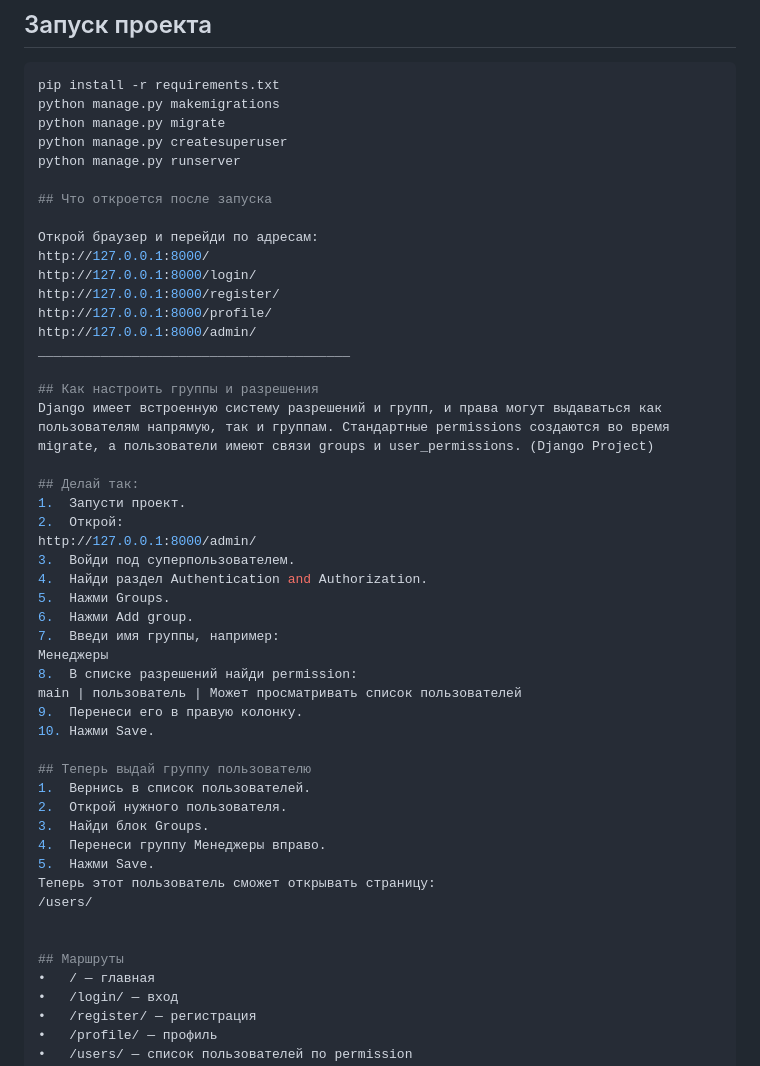
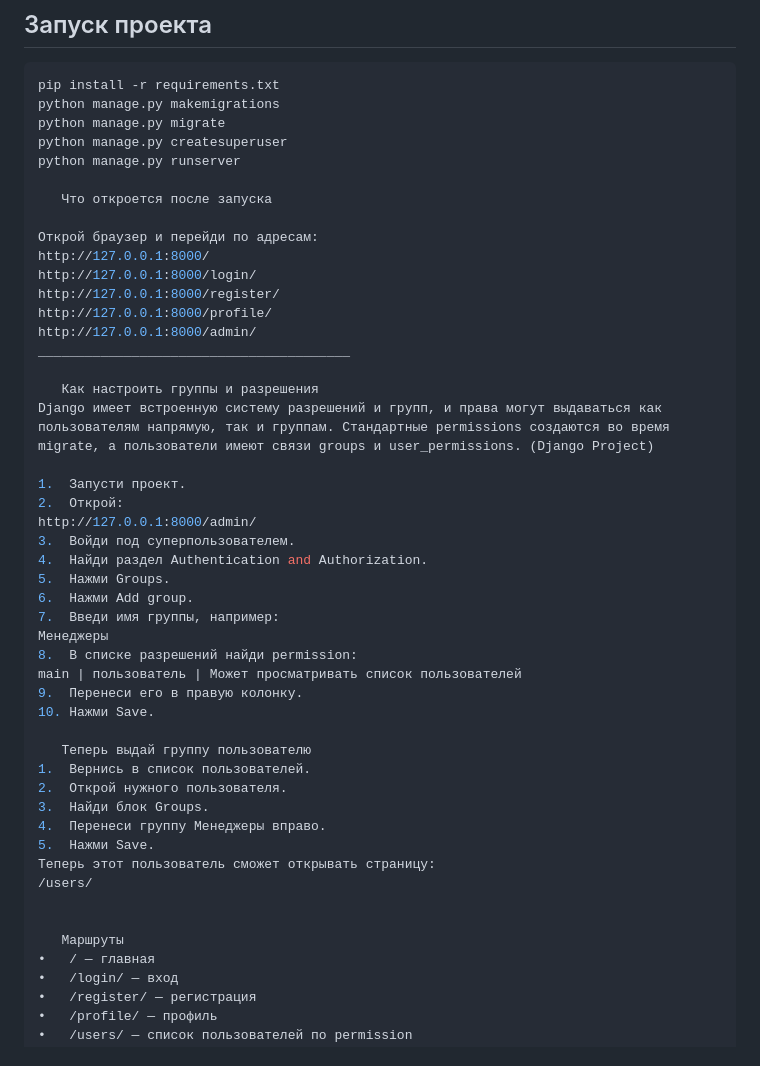
Before and after one commit to N-888/DJ05-django-auth-test, a Markdown page: README.md, the part around the change. Rendered like a GitHub page.

```diff
--- a/README.md
+++ b/README.md
@@ -51,7 +51,7 @@ python manage.py migrate
 python manage.py createsuperuser
 python manage.py runserver
 
-## Что откроется после запуска
+   Что откроется после запуска
 
 Открой браузер и перейди по адресам:
 http://127.0.0.1:8000/
@@ -61,10 +61,9 @@ http://127.0.0.1:8000/profile/
 http://127.0.0.1:8000/admin/
 ________________________________________
 
-## Как настроить группы и разрешения
+   Как настроить группы и разрешения
 Django имеет встроенную систему разрешений и групп, и права могут выдаваться как пользователям напрямую, так и группам. Стандартные permissions создаются во время migrate, а пользователи имеют связи groups и user_permissions. (Django Project)
 
-## Делай так:
 1.	Запусти проект.
 2.	Открой:
 http://127.0.0.1:8000/admin/
@@ -79,7 +78,7 @@ main | пользователь | Может просматривать спис
 9.	Перенеси его в правую колонку.
 10.	Нажми Save.
 
-## Теперь выдай группу пользователю
+   Теперь выдай группу пользователю
 1.	Вернись в список пользователей.
 2.	Открой нужного пользователя.
 3.	Найди блок Groups.
@@ -89,7 +88,7 @@ main | пользователь | Может просматривать спис
 /users/
 
 
-## Маршруты
+   Маршруты
 •	/ — главная
 •	/login/ — вход
 •	/register/ — регистрация
```
